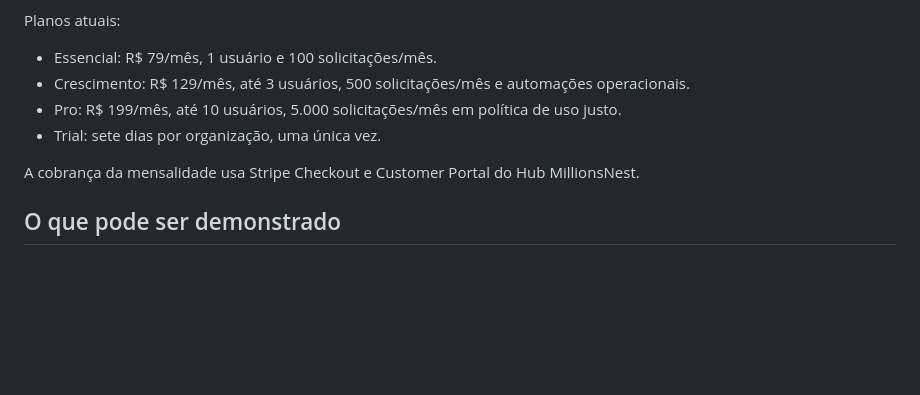
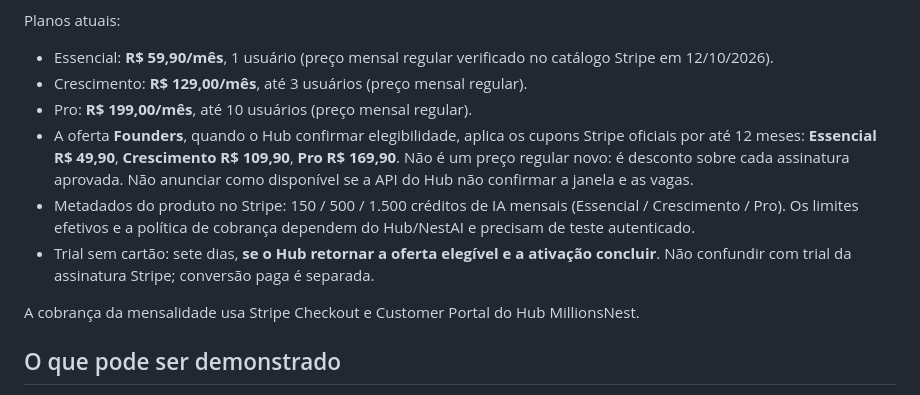
Before and after one commit to prdanielcunha/nestlocal, a Markdown page: docs/COMMERCIAL_PILOT.md, the part around the change. GitHub-like rendering; blank space fills up the shorter version.

Commit message:
docs(radar): align prospect playbooks and verified Founders/regular Stripe terms

```diff
--- a/docs/COMMERCIAL_PILOT.md
+++ b/docs/COMMERCIAL_PILOT.md
@@ -15,10 +15,12 @@ Beachhead atual:
 
 Planos atuais:
 
-- Essencial: R$ 79/mês, 1 usuário e 100 solicitações/mês.
-- Crescimento: R$ 129/mês, até 3 usuários, 500 solicitações/mês e automações operacionais.
-- Pro: R$ 199/mês, até 10 usuários, 5.000 solicitações/mês em política de uso justo.
-- Trial: sete dias por organização, uma única vez.
+- Essencial: **R$ 59,90/mês**, 1 usuário (preço mensal regular verificado no catálogo Stripe em 12/10/2026).
+- Crescimento: **R$ 129,00/mês**, até 3 usuários (preço mensal regular).
+- Pro: **R$ 199,00/mês**, até 10 usuários (preço mensal regular).
+- A oferta **Founders**, quando o Hub confirmar elegibilidade, aplica os cupons Stripe oficiais por até 12 meses: **Essencial R$ 49,90**, **Crescimento R$ 109,90**, **Pro R$ 169,90**. Não é um preço regular novo: é desconto sobre cada assinatura aprovada. Não anunciar como disponível se a API do Hub não confirmar a janela e as vagas.
+- Metadados do produto no Stripe: 150 / 500 / 1.500 créditos de IA mensais (Essencial / Crescimento / Pro). Os limites efetivos e a política de cobrança dependem do Hub/NestAI e precisam de teste autenticado.
+- Trial sem cartão: sete dias, **se o Hub retornar a oferta elegível e a ativação concluir**. Não confundir com trial da assinatura Stripe; conversão paga é separada.
 
 A cobrança da mensalidade usa Stripe Checkout e Customer Portal do Hub MillionsNest.
 
```
